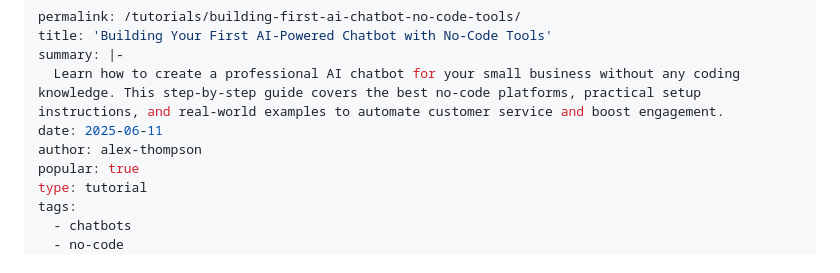
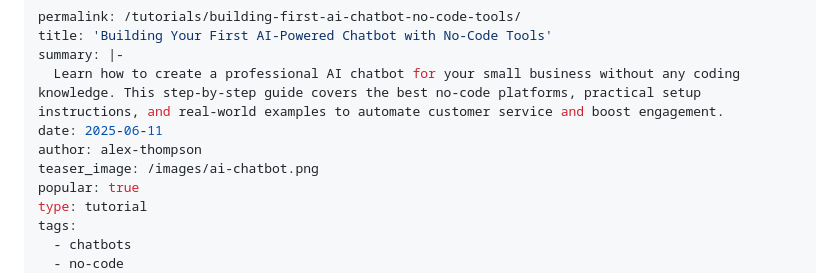
Before and after one commit to sitehowtoguides/ai-tech-insights-site, a Markdown page: tutorials/building-first-ai-chatbot-no-code-tools.md, the part around the change. Rendered like a GitHub page.

```diff
--- a/tutorials/building-first-ai-chatbot-no-code-tools.md
+++ b/tutorials/building-first-ai-chatbot-no-code-tools.md
@@ -5,6 +5,7 @@ summary: |-
   Learn how to create a professional AI chatbot for your small business without any coding knowledge. This step-by-step guide covers the best no-code platforms, practical setup instructions, and real-world examples to automate customer service and boost engagement.
 date: 2025-06-11
 author: alex-thompson
+teaser_image: /images/ai-chatbot.png
 popular: true
 type: tutorial
 tags:
```
